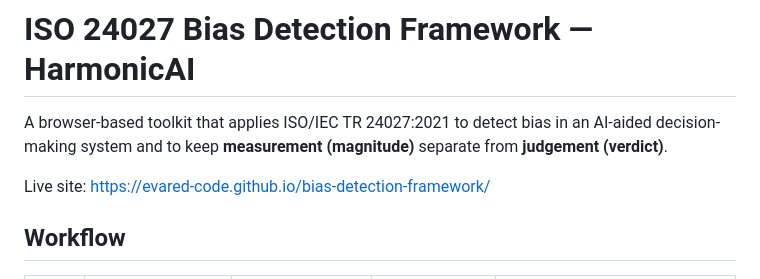
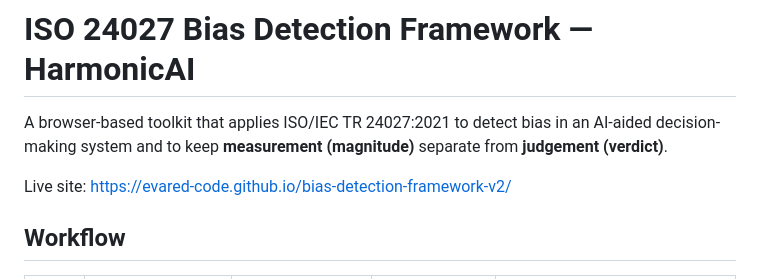
Before and after one commit to evared-code/bias-detection-framework-v2, a Markdown page: README.md, the part around the change. GitHub-like rendering.

Commit message:
Update README.md
v2

```diff
--- a/README.md
+++ b/README.md
@@ -2,7 +2,7 @@
 
 A browser-based toolkit that applies ISO/IEC TR 24027:2021 to detect bias in an AI-aided decision-making system and to keep **measurement (magnitude)** separate from **judgement (verdict)**.
 
-Live site: https://evared-code.github.io/bias-detection-framework/
+Live site: https://evared-code.github.io/bias-detection-framework-v2/
 
 ## Workflow
 
```
